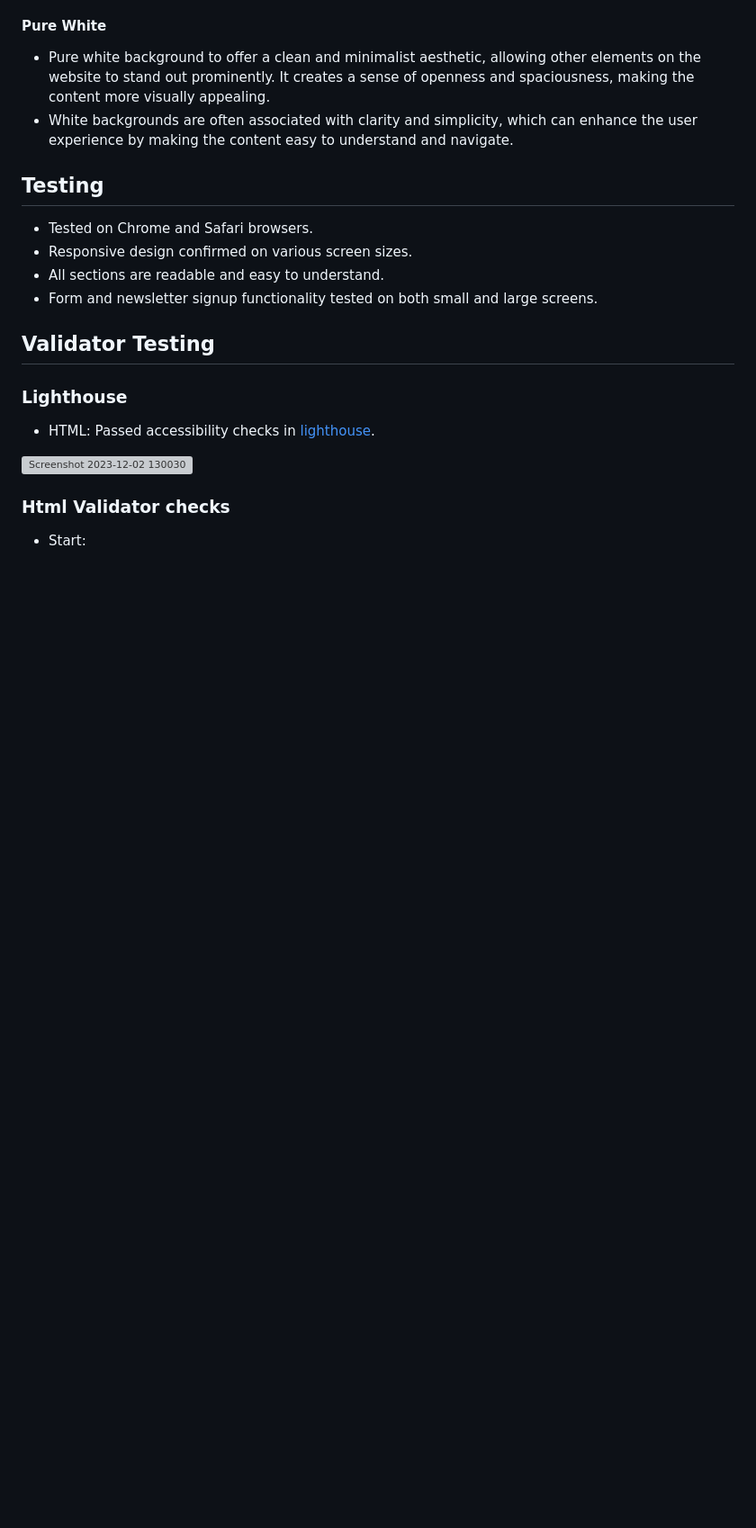
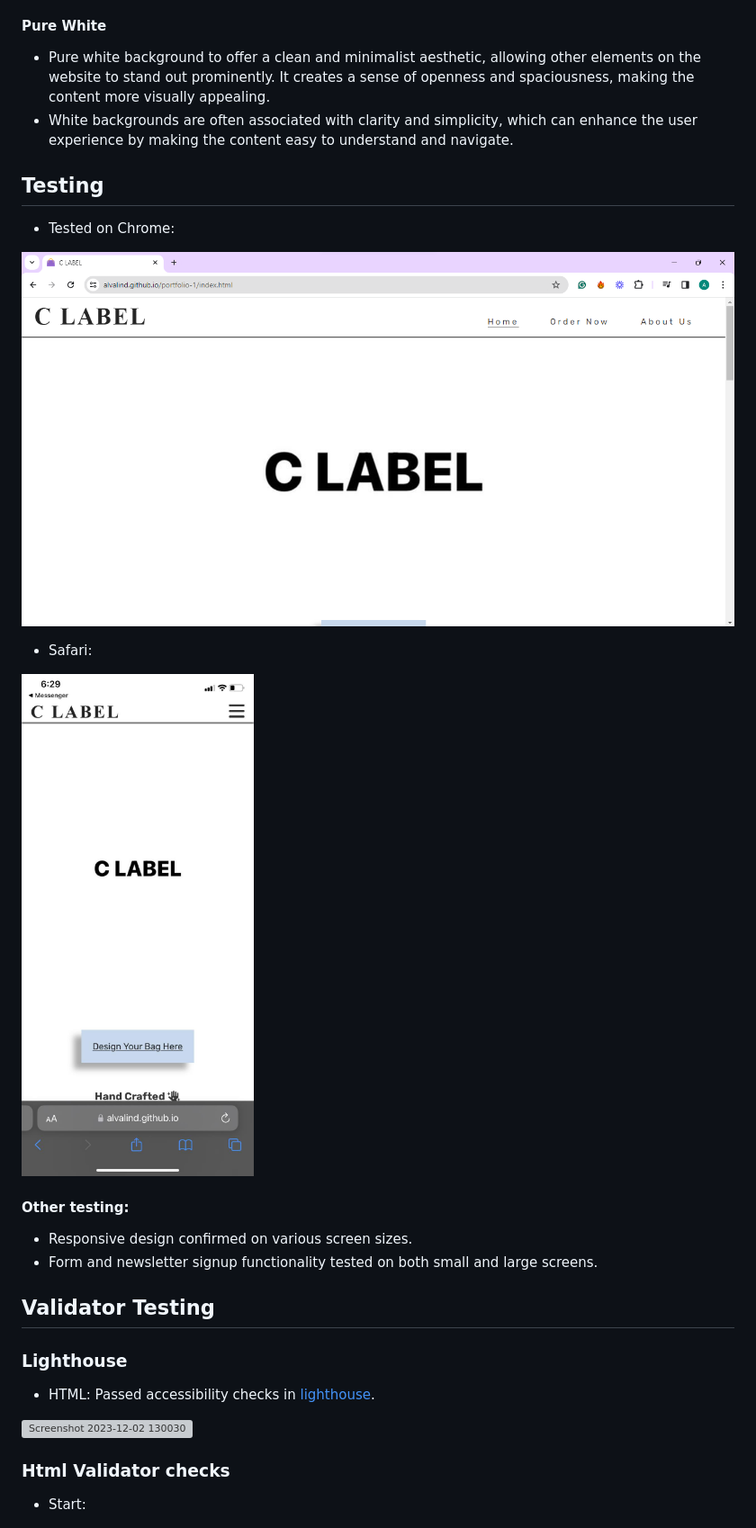
Before and after one commit to AlvaLind/c-label, a Markdown page: README.md, the part around the change. Shown: that part at 90% size. Drawn GitHub-style; pictures changed too: assets/images/documentation/chrome-testing.png (added), assets/images/documentation/safari-testing.jpg (added); blank space fills up the shorter version; grey boxes are pictures that could not be loaded.

Commit message:
Add testing to chrome and safari section in README

```diff
--- a/README.md
+++ b/README.md
@@ -122,9 +122,17 @@ You can find C-labels website [HERE](https://alvalind.github.io/portfolio-1/inde
 
 ## Testing
 
-* Tested on Chrome and Safari browsers.
+* Tested on Chrome:
+
+![Chrome testing](assets/images/documentation/chrome-testing.png)
+
+* Safari:
+
+![Safari testing](assets/images/documentation/safari-testing.jpg)
+
+#### Other testing:
+
 * Responsive design confirmed on various screen sizes.
-* All sections are readable and easy to understand.
 * Form and newsletter signup functionality tested on both small and large screens.
 
 
```
